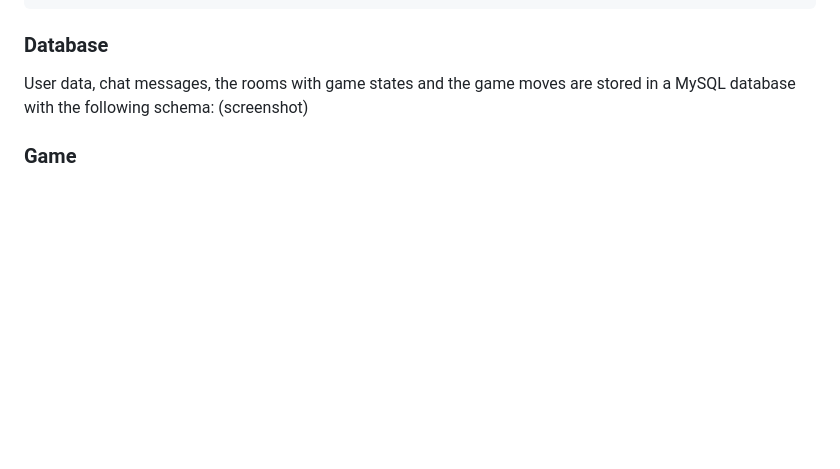
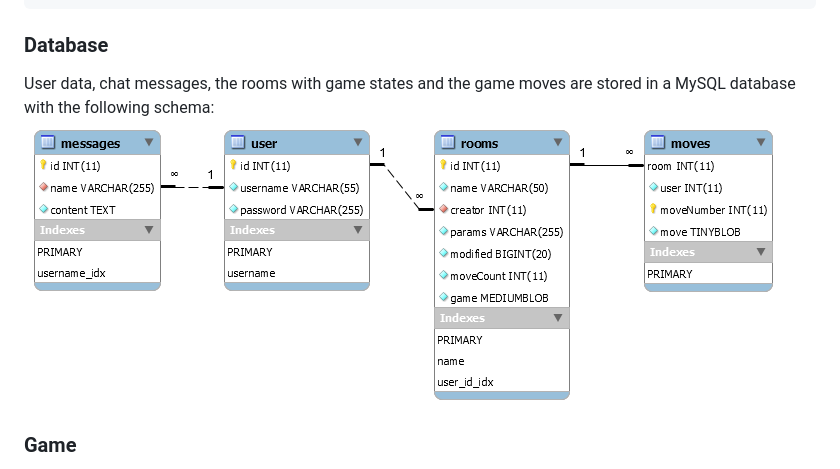
Before and after one commit to olivabigyo/miniloz, a Markdown page: README.md, the part around the change. Rendered like a GitHub page; pictures changed too: loops-ERDiagram.png (added); blank space fills up the shorter version.

Commit message:
Add ER Diagram to readme

```diff
--- a/README.md
+++ b/README.md
@@ -78,7 +78,7 @@ For example, this is the very first request that the app does, to determine whet
 ### Database
 
 User data, chat messages, the rooms with game states and the game moves are stored in a MySQL database with the following schema:
-(screenshot)
+![DB](loops-ERDiagram.png)
 
 ### Game
 
```
